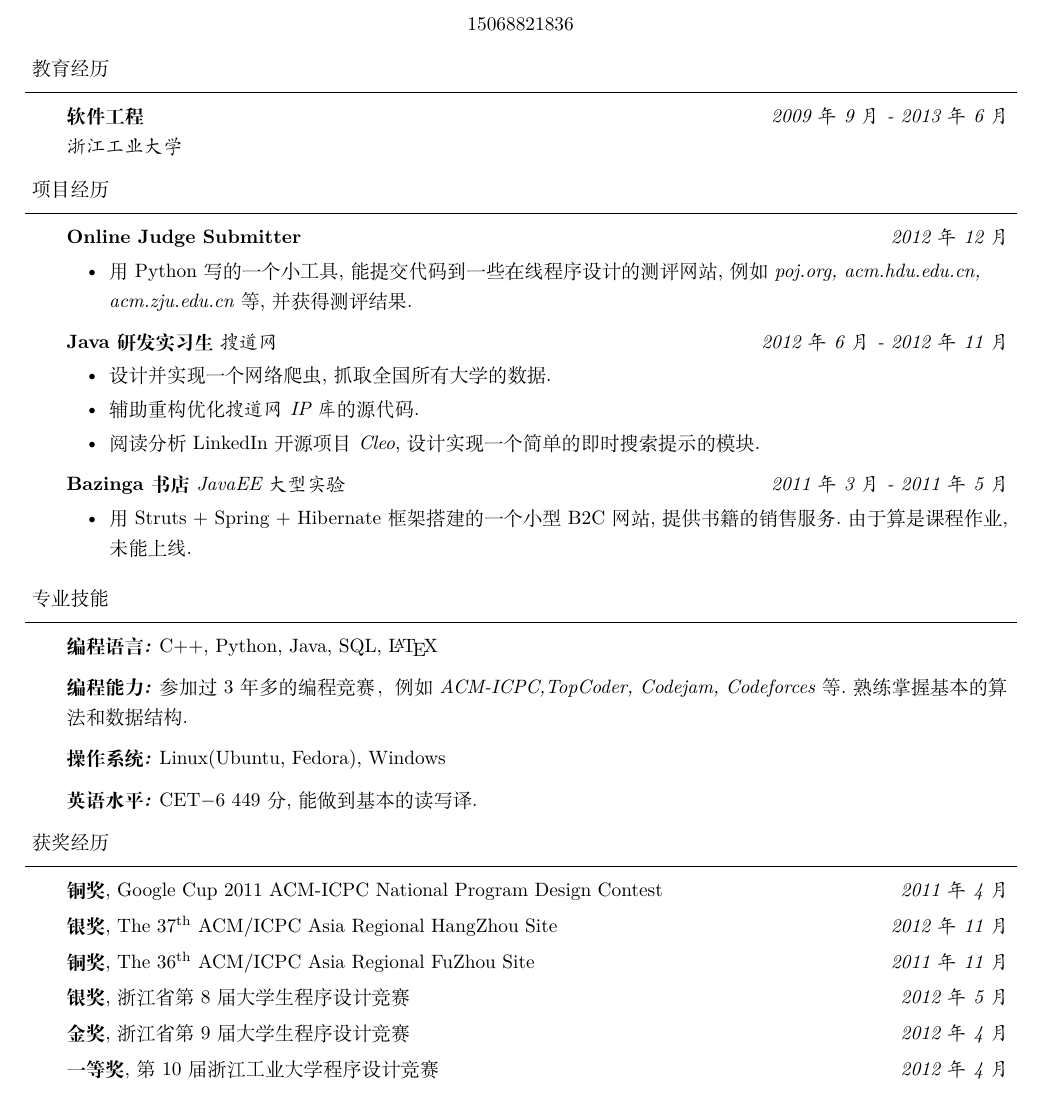
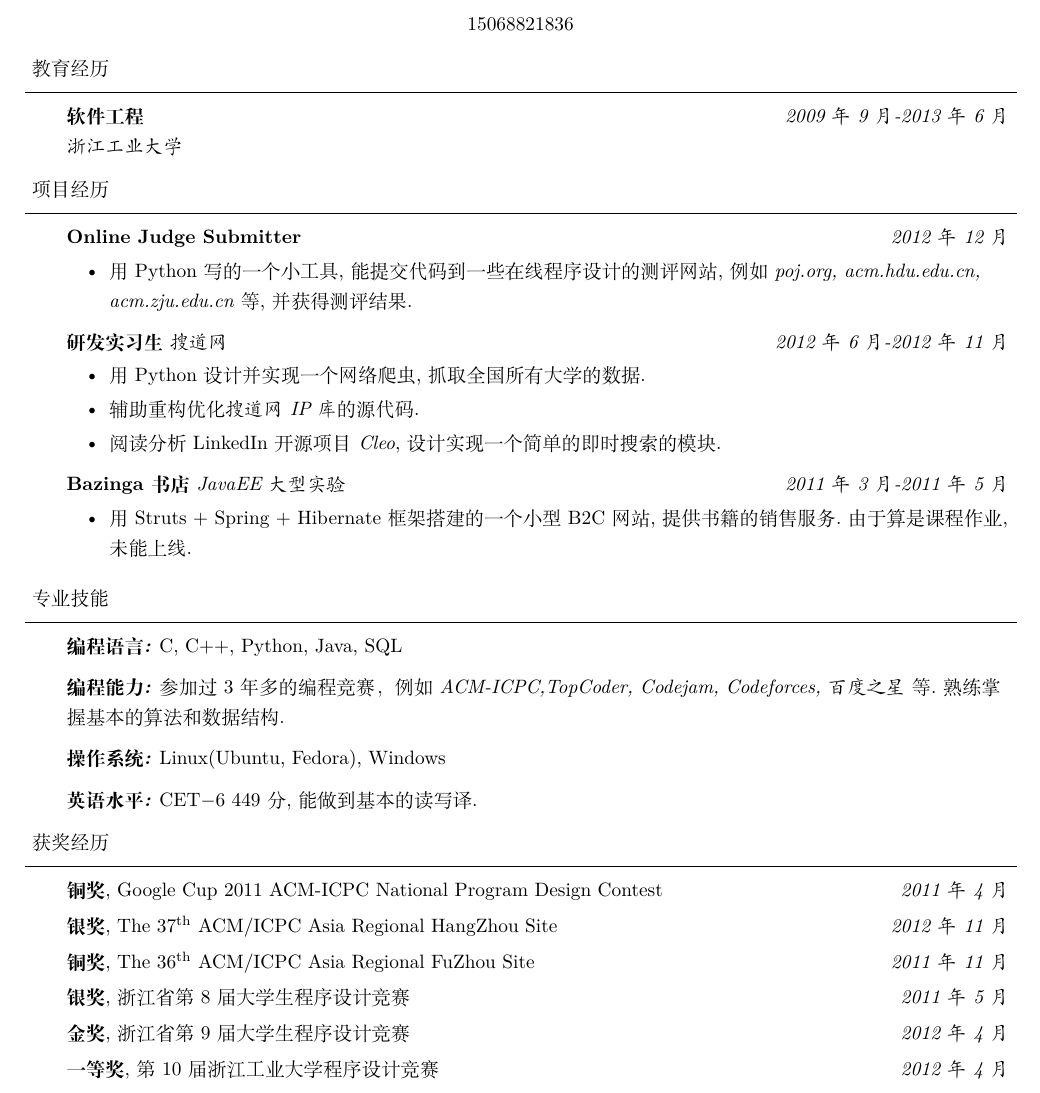
Before and after one commit to Altynai/files, a LaTeX document (altynai/altynai-ch.tex): part of the page, cut so that both start at the same text. Compiled offline with XeLaTeX.

Commit message:
update all

```diff
--- a/altynai/altynai-ch.tex
+++ b/altynai/altynai-ch.tex
@@ -82,7 +83,7 @@
 \header{教育经历}
 \begin{body}
 	\vspace{14pt}
-	\textbf{软件工程} \hfill \emph{2009年9月~-~2013年6月} \\
+	\textbf{软件工程} \hfill \emph{2009年9月-2013年6月} \\
 	\emph{浙江工业大学}\\
 \end{body}
 
@@ -101,15 +102,15 @@
 		\item 用Python写的一个小工具,能提交代码到一些在线程序设计的测评网站,例如 \emph{poj.org, acm.hdu.edu.cn, acm.zju.edu.cn}等,并获得测评结果.
 	\end{itemize}
 
-	\textbf{Java研发实习生} \emph{搜道网} \hfill \emph{2012年6月~-~2012年11月}\\
+	\textbf{研发实习生} \emph{搜道网} \hfill \emph{2012年6月-2012年11月}\\
 	\vspace*{-4pt}
 	\begin{itemize} \itemsep -0pt  % reduce space between items
-		\item 设计并实现一个网络爬虫,抓取全国所有大学的数据.
+		\item 用Python设计并实现一个网络爬虫,抓取全国所有大学的数据.
         \item 辅助重构优化\emph{搜道网~IP~库}的源代码.
-        \item 阅读分析~LinkedIn~开源项目\emph{Cleo},设计实现一个简单的即时搜索提示的模块.
+        \item 阅读分析~LinkedIn~开源项目\emph{Cleo},设计实现一个简单的即时搜索的模块.
 	\end{itemize}
 
-	\textbf {Bazinga书店}\emph{JavaEE大型实验}\hfill \emph{2011年3月~-~2011年5月}\\
+	\textbf {Bazinga书店}\emph{JavaEE大型实验}\hfill \emph{2011年3月-2011年5月}\\
 	\vspace*{-4pt}
 	\begin{itemize} \itemsep -0pt
         \item 用Struts~+~Spring~+~Hibernate框架搭建的一个小型B2C网站,提供书籍的销售服务.由于算是课程作业,未能上线.
@@ -127,10 +128,10 @@
 
 \begin{body}
 	\vspace{14pt}
-	\emph{\textbf{编程语言:}}{} C++, Python, Java, SQL, \LaTeX \\
+	\emph{\textbf{编程语言:}}{} C, C++, Python, Java, SQL \\
 	\medskip
 
-    \emph{\textbf{编程能力:}}{} 参加过3年多的编程竞赛，例如~\emph{ACM-ICPC,TopCoder, Codejam, Codeforces}~等.熟练掌握基本的算法和数据结构.\\
+    \emph{\textbf{编程能力:}}{} 参加过3年多的编程竞赛，例如~\emph{ACM-ICPC,TopCoder, Codejam, Codeforces, 百度之星}~等.熟练掌握基本的算法和数据结构.\\
 	\medskip
 
 	\emph{\textbf{操作系统:}}{} Linux(Ubuntu, Fedora), Windows \\
@@ -161,7 +162,7 @@
 	\smallskip
 
     %%% Item 3 %%%
-	\textbf{银奖}, 浙江省第~8~届大学生程序设计竞赛 \hfill{} \emph{2012年5月}\\
+	\textbf{银奖}, 浙江省第~8~届大学生程序设计竞赛 \hfill{} \emph{2011年5月}\\
 	\smallskip
 
     %%% Item 4 %%%
```
Also changed, not shown: altynai/altynai-en.tex (+4 -4 lines), altynai/altynai-ch.pdf (added), altynai/altynai-en.pdf (added), altynai/altynai-ch.tex (1 more changed lines).
